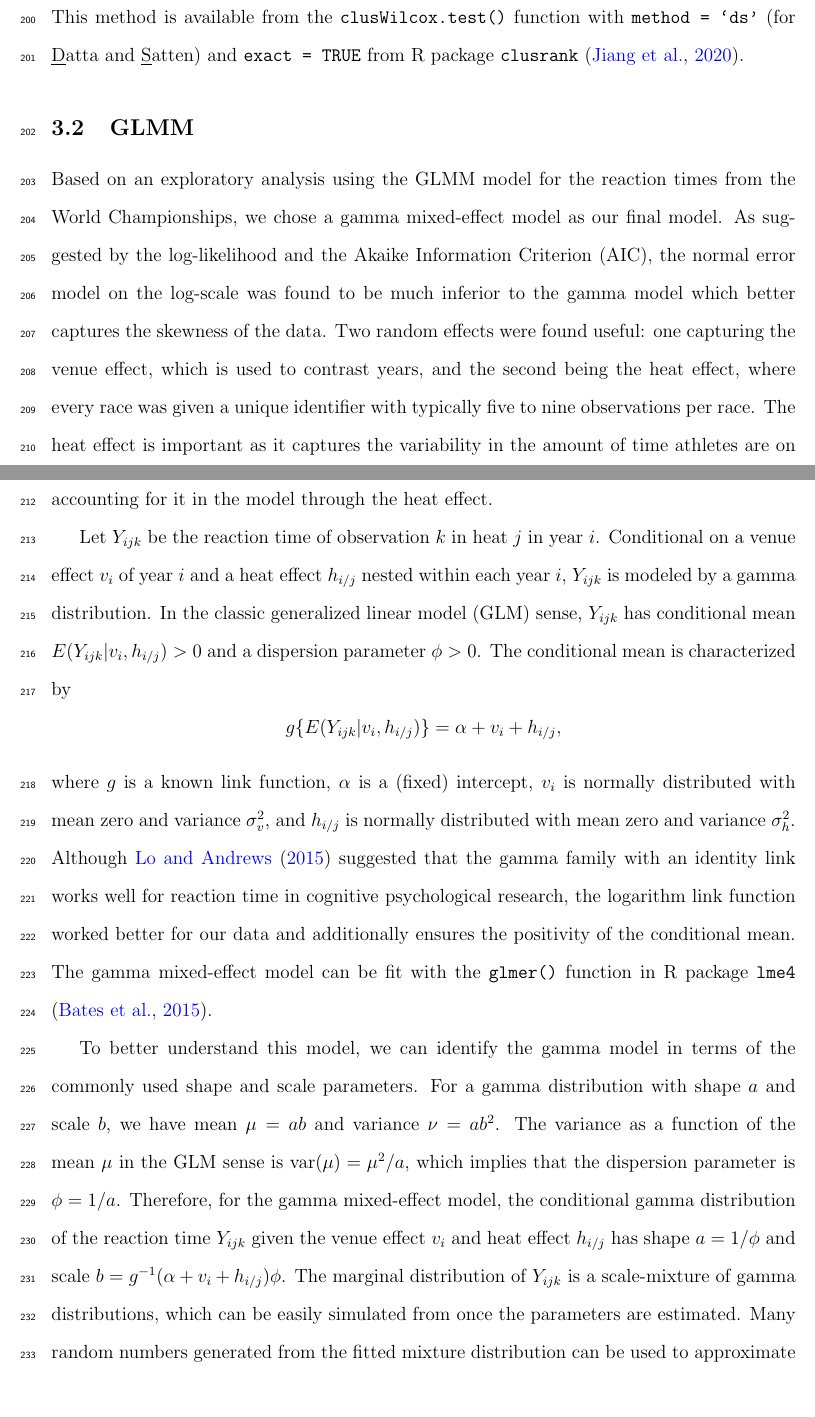
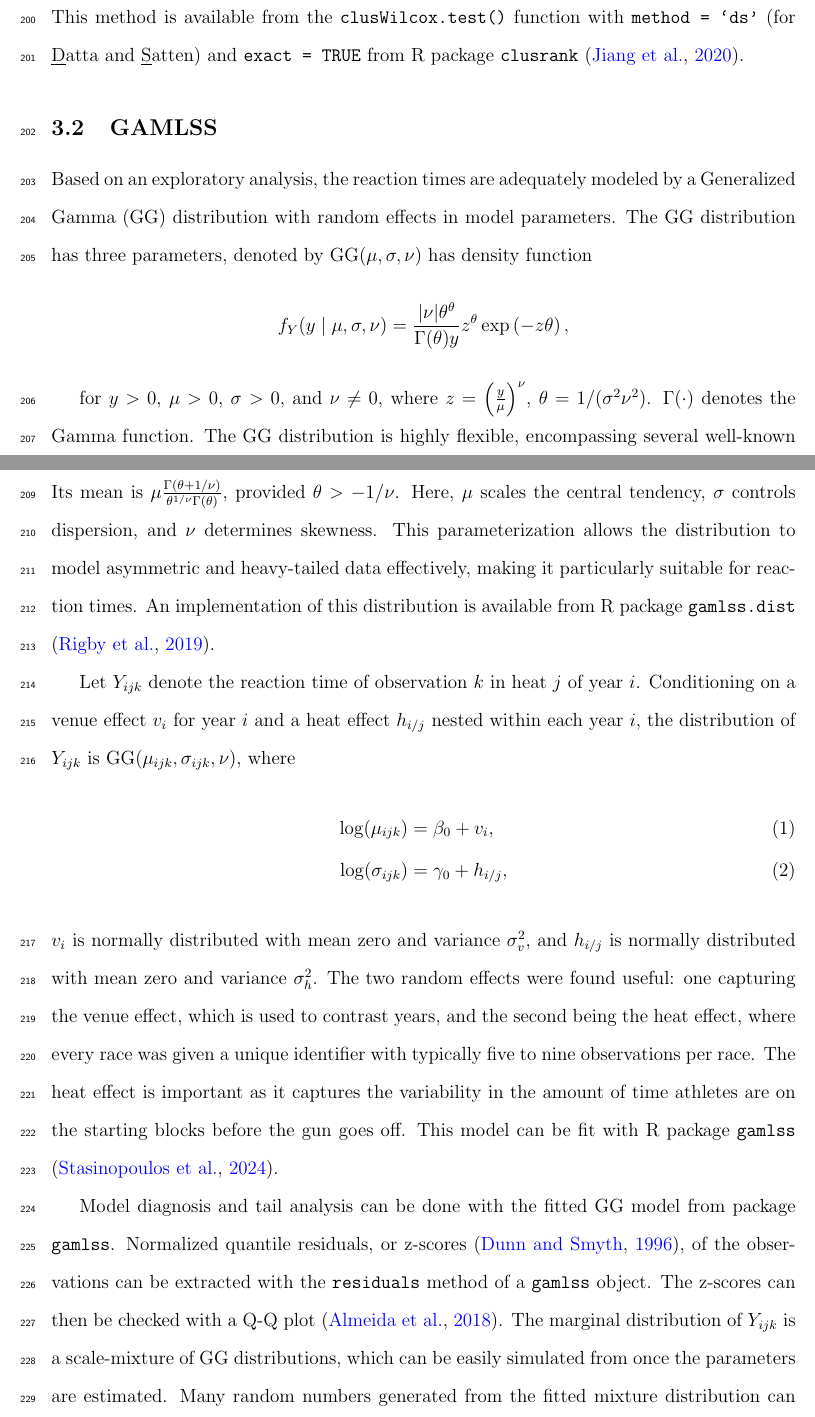
Before and after one commit to ofiore/Thesis, a LaTeX paper (Manuscript/manuscript.tex): two parts of pages 10 and 11 of 20, joined at a grey line, cut so that both start at the same text. Compiled offline with pdfLaTeX.

Commit message:
added gamlss methods

```diff
--- a/Manuscript/manuscript.tex
+++ b/Manuscript/manuscript.tex
@@ -431,60 +431,72 @@ with \texttt{method = `ds'} (for \underline{D}atta and \underline{S}atten) and
 \texttt{clusrank} \citep{jiang2020wilcoxon}.
 
 
-\subsection{GLMM}\label{sec:glmm}
-Based on an exploratory analysis using the GLMM model for the reaction times
-from the World Championships, we chose a gamma mixed-effect model as our
-final model. As suggested by the log-likelihood and the Akaike Information
-Criterion (AIC), the normal error model on the log-scale was found to be
-much inferior to the gamma model which better captures the skewness of the
-data. Two random effects were found useful: one capturing the venue effect, which
+\subsection{GAMLSS}\label{sec:glmm}
+
+Based on an exploratory analysis, the reaction times are adequately
+modeled by a Generalized Gamma (GG) distribution with random effects in
+model parameters. The GG distribution has three parameters, denoted by
+$\text{GG}(\mu, \sigma, \nu)$ has density function
+\[
+f_Y(y \mid \mu, \sigma, \nu) =
+\frac{|\nu| \theta^\theta}{\Gamma(\theta) y}
+z^{\theta} \exp\left(-z \theta\right),
+\]
+
+for $y > 0$, $\mu > 0$, $\sigma > 0$, and $\nu \neq 0$,
+where $z = \left(\frac{y}{\mu}\right)^\nu$,
+$\theta = 1 / (\sigma^2 \nu^2)$.
+$\Gamma(\cdot)$ denotes the Gamma function.
+The GG distribution is highly flexible, encompassing several
+well-known distributions as special cases, such as the
+Weibull ($\mu = \nu)$ and  Gamma $(\nu = 1)$ distributions.
+Its mean is
+$\mu \frac{\Gamma(\theta + 1 / \nu)}{\theta^{1 / \nu} \Gamma(\theta)}$,
+provided $\theta > -1 / \nu$. Here,
+$\mu$ scales the central tendency, $\sigma$ controls
+dispersion, and $\nu$ determines skewness. This parameterization allows
+the distribution to model asymmetric and heavy-tailed data effectively, making
+it particularly suitable for reaction times.
+An implementation of this distribution is available from R package
+\texttt{gamlss.dist} \citep{rigby2019distributions}.
+
+
+
+Let $Y_{ijk}$ denote the reaction time of observation~$k$ in heat~$j$
+of year~$i$. Conditioning on a venue effect $v_i$ for year~$i$
+and a heat effect $h_{i/j}$ nested within each year~$i$, the
+distribution of $Y_{ijk}$ is
+$\text{GG}(\mu_{ijk}, \sigma_{ijk}, \nu)$, where
+\begin{align}
+\log(\mu_{ijk}) &= \beta_0 + v_i ,\\
+\log(\sigma_{ijk}) &= \gamma_0 + h_{i/j},
+\end{align}
+$v_i$ is normally distributed with mean zero and
+variance~$\sigma_v^2$, and $h_{i/j}$ is normally distributed with mean
+zero and variance~$\sigma_h^2$.
+The two random effects were found useful: one capturing the venue effect, which
 is used to contrast years, and the second being the heat effect, where every
 race was given a unique identifier with typically five to nine observations
 per race. The heat effect is important as it captures the variability in the
 amount of time athletes are on the starting blocks before the gun goes off.
-Thus, we can try to reduce this variability by accounting for it in the model
-through the heat effect.
+This model can be fit with R package \texttt{gamlss}
+\citep{stasinopoulos2024generalized}.
 
 
-Let $Y_{ijk}$ be the reaction time of observation~$k$ in heat~$j$ in year~$i$.
-Conditional on a venue effect $v_i$ of year~$i$ and a heat effect
-$h_{i/j}$ nested within each year~$i$, $Y_{ijk}$ is modeled by a
-gamma distribution. In the classic generalized linear model (GLM) sense,
-$Y_{ijk}$ has conditional mean $E(Y_{ijk} | v_i, h_{i/j}) > 0$ and a
-dispersion parameter~$\phi > 0$. The conditional mean is characterized by
-\[
-g\{E(Y_{ijk} | v_i, h_{i/j})\} = \alpha + v_i + h_{i/j},
-\]
-where $g$ is a known link function, $\alpha$ is a (fixed) intercept,
-$v_i$ is normally distributed with mean zero and
-variance~$\sigma_v^2$, and $h_{i/j}$
-is normally distributed with mean
-zero and variance~$\sigma_h^2$.
-Although \citet{lo2015idlink} suggested that the gamma
-family with an identity link works well for reaction time in cognitive
-psychological research, the logarithm
-link function worked better for our data and additionally ensures the positivity
-of the conditional mean. The gamma mixed-effect model can be fit with the
-\texttt{glmer()} function in R package \texttt{lme4} \citep{lme4}.
-
-
-To better understand this model, we can identify the gamma model in terms of the
-commonly used shape and scale parameters. For a gamma distribution with
-shape~$a$ and scale~$b$, we have mean $\mu = ab$ and variance $\nu = ab^2$. The
-variance as a function of the mean~$\mu$ in the GLM sense is
-$\text{var}(\mu) = \mu^2 / a$, which implies that the dispersion parameter is
-$\phi = 1 / a$. Therefore, for the gamma mixed-effect model, the conditional
-gamma distribution of the reaction time $Y_{ijk}$ given the venue
-effect~$v_i$ and heat effect~$h_{i/j}$
-has shape $a = 1 / \phi$ and scale
-$b = g^{-1}(\alpha + v_i + h_{i/j}) \phi$. The marginal
-distribution of $Y_{ijk}$ is a scale-mixture of gamma distributions, which can be
+Model diagnosis and tail analysis can be done with the fitted GG model
+from package \texttt{gamlss}. Normalized quantile residuals, or
+z-scores \citep{dunn1996randomized}, of the observations can be
+extracted with the \texttt{residuals} method of a \texttt{gamlss}
+object. The z-scores can then be checked with a Q-Q plot
+\citep{almeida2018ggplot2}. The marginal
+distribution of $Y_{ijk}$ is a scale-mixture of GG distributions, which can be
 easily simulated from once the parameters are estimated. Many
 random numbers generated from the fitted mixture distribution can be used to
 approximate the probability of observing a reaction time faster than any given
 threshold. We are specifically interested in the probability of a reaction time
 being less than 0.1 seconds in order to gauge if that is a reasonable
 disqualification barrier.
+
 
 
 \section{Results} \label{sec:Results}
```
Also changed, not shown: Manuscript/citations.bib (+45 -3 lines), Manuscript/manuscript.tex (2 more changed lines).
